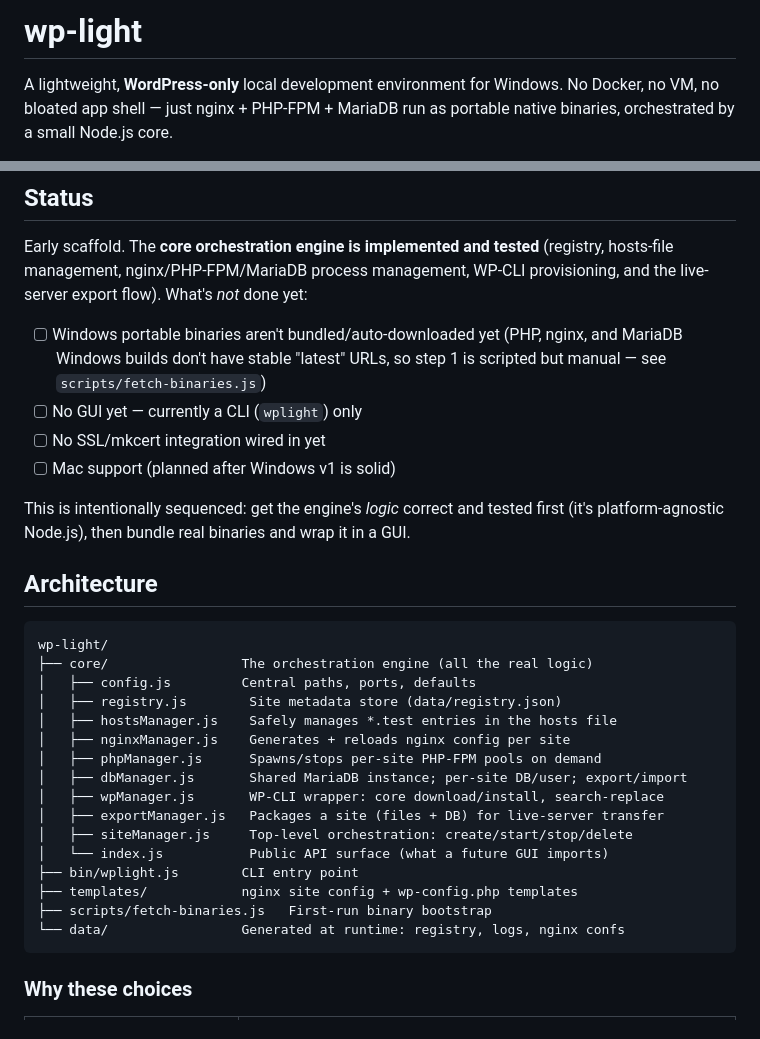
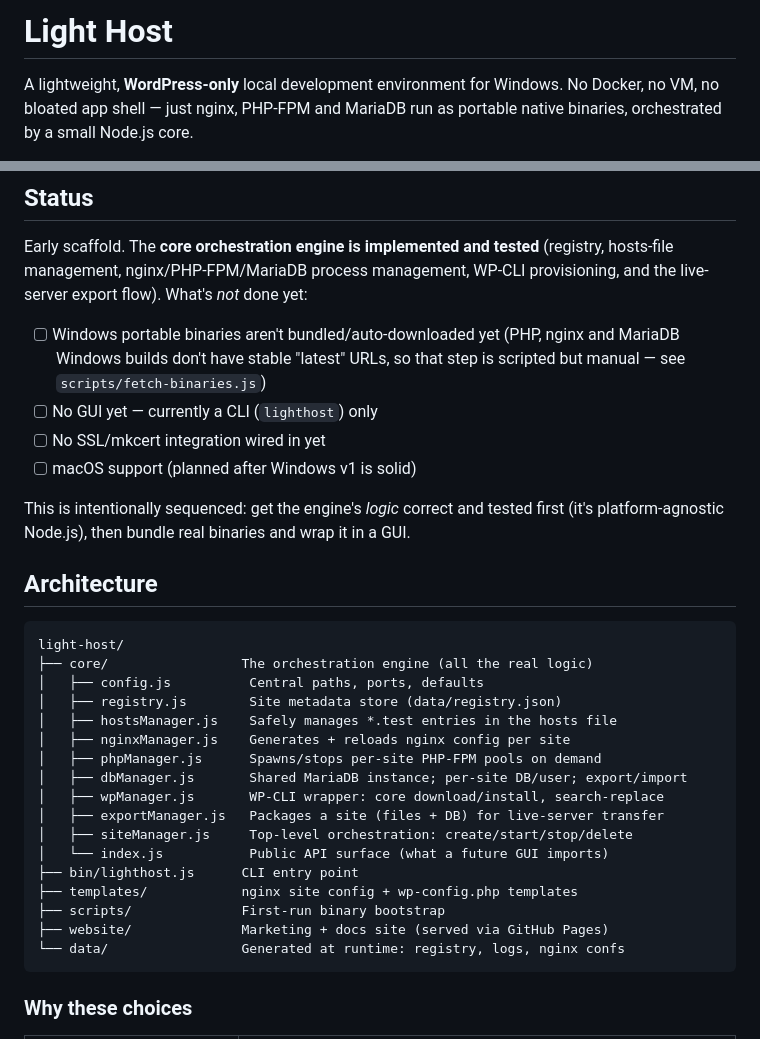
Before and after one commit to Successfulsebunya/light-host, a Markdown page: README.md, 2 parts joined by grey strips. Drawn GitHub-style.

````diff
--- a/README.md
+++ b/README.md
@@ -1,6 +1,6 @@
-# wp-light
+# Light Host
 
 A lightweight, **WordPress-only** local development environment for Windows.
-No Docker, no VM, no bloated app shell — just nginx + PHP-FPM + MariaDB run
-as portable native binaries, orchestrated by a small Node.js core.
+No Docker, no VM, no bloated app shell — just nginx, PHP-FPM and MariaDB run as
+portable native binaries, orchestrated by a small Node.js core.
 
@@ -21,11 +23,11 @@ Early scaffold. The **core orchestration engine is implemented and tested**
 WP-CLI provisioning, and the live-server export flow). What's *not* done yet:
 
 - [ ] Windows portable binaries aren't bundled/auto-downloaded yet (PHP,
-      nginx, and MariaDB Windows builds don't have stable "latest" URLs, so
-      step 1 is scripted but manual — see `scripts/fetch-binaries.js`)
-- [ ] No GUI yet — currently a CLI (`wplight`) only
+      nginx and MariaDB Windows builds don't have stable "latest" URLs, so
+      that step is scripted but manual — see `scripts/fetch-binaries.js`)
+- [ ] No GUI yet — currently a CLI (`lighthost`) only
 - [ ] No SSL/mkcert integration wired in yet
-- [ ] Mac support (planned after Windows v1 is solid)
+- [ ] macOS support (planned after Windows v1 is solid)
 
 This is intentionally sequenced: get the engine's *logic* correct and
 tested first (it's platform-agnostic Node.js), then bundle real binaries and
@@ -34,9 +36,9 @@ wrap it in a GUI.
 ## Architecture
 
 ```
-wp-light/
+light-host/
 ├── core/                 The orchestration engine (all the real logic)
-│   ├── config.js         Central paths, ports, defaults
+│   ├── config.js          Central paths, ports, defaults
 │   ├── registry.js        Site metadata store (data/registry.json)
 │   ├── hostsManager.js    Safely manages *.test entries in the hosts file
 │   ├── nginxManager.js    Generates + reloads nginx config per site
@@ -46,9 +48,10 @@ wp-light/
 │   ├── exportManager.js   Packages a site (files + DB) for live-server transfer
 │   ├── siteManager.js     Top-level orchestration: create/start/stop/delete
 │   └── index.js           Public API surface (what a future GUI imports)
-├── bin/wplight.js        CLI entry point
+├── bin/lighthost.js      CLI entry point
 ├── templates/            nginx site config + wp-config.php templates
-├── scripts/fetch-binaries.js   First-run binary bootstrap
+├── scripts/              First-run binary bootstrap
+├── website/              Marketing + docs site (served via GitHub Pages)
 └── data/                 Generated at runtime: registry, logs, nginx confs
 ```
 
````
Also changed, not shown: other parts of README.md (+116 -14 lines).
